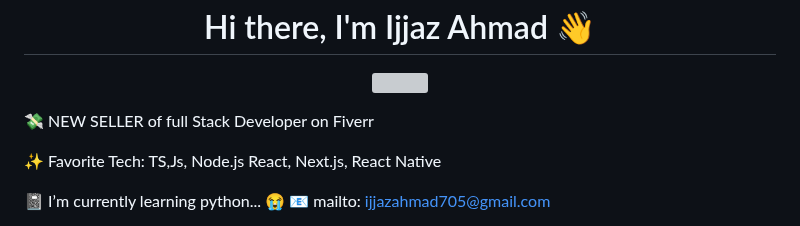
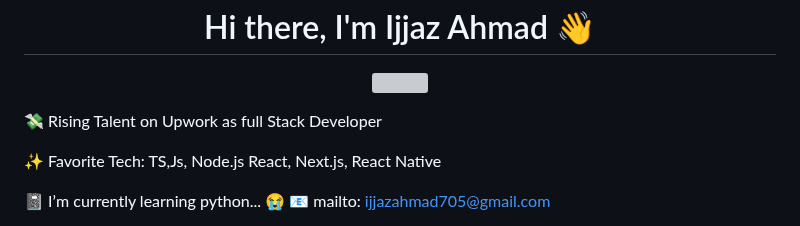
Before and after one commit to IjjazAhmad/IjjazAhmad, a Markdown page: README.md, the part around the change. GitHub-like rendering; grey boxes are pictures that could not be loaded.

```diff
--- a/README.md
+++ b/README.md
@@ -5,7 +5,7 @@
 <p align="center">
 <a href="#"><img src="https://readme-typing-svg.herokuapp.com/?lines=Software+Engineer&font=Roboto&size=26&duration=3500&pause=500&center=true&width=500&height=50&color=eab676"></a>
 
-💸 NEW SELLER of full Stack Developer on Fiverr
+💸 Rising Talent on Upwork as full Stack Developer
 
 ✨ Favorite Tech: TS,Js, Node.js React, Next.js, React Native
 
```
